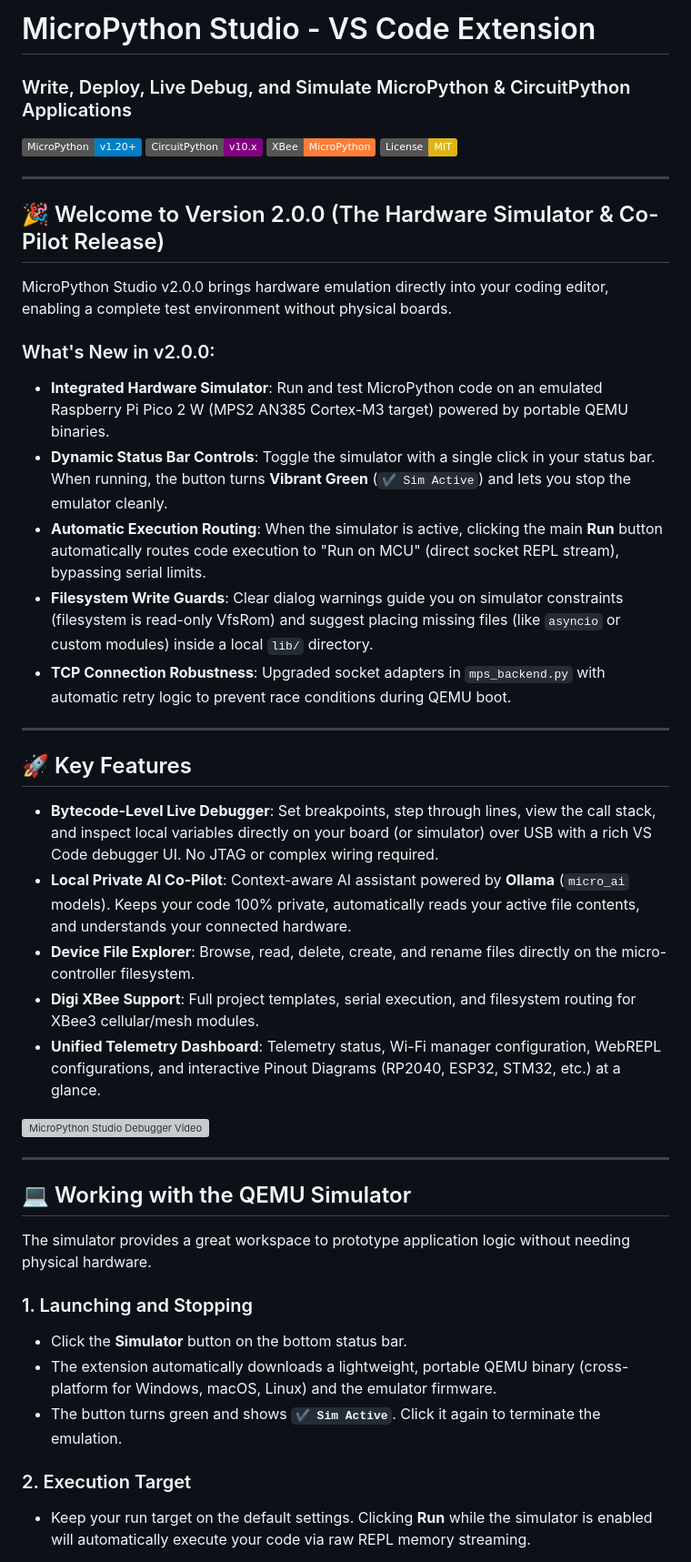
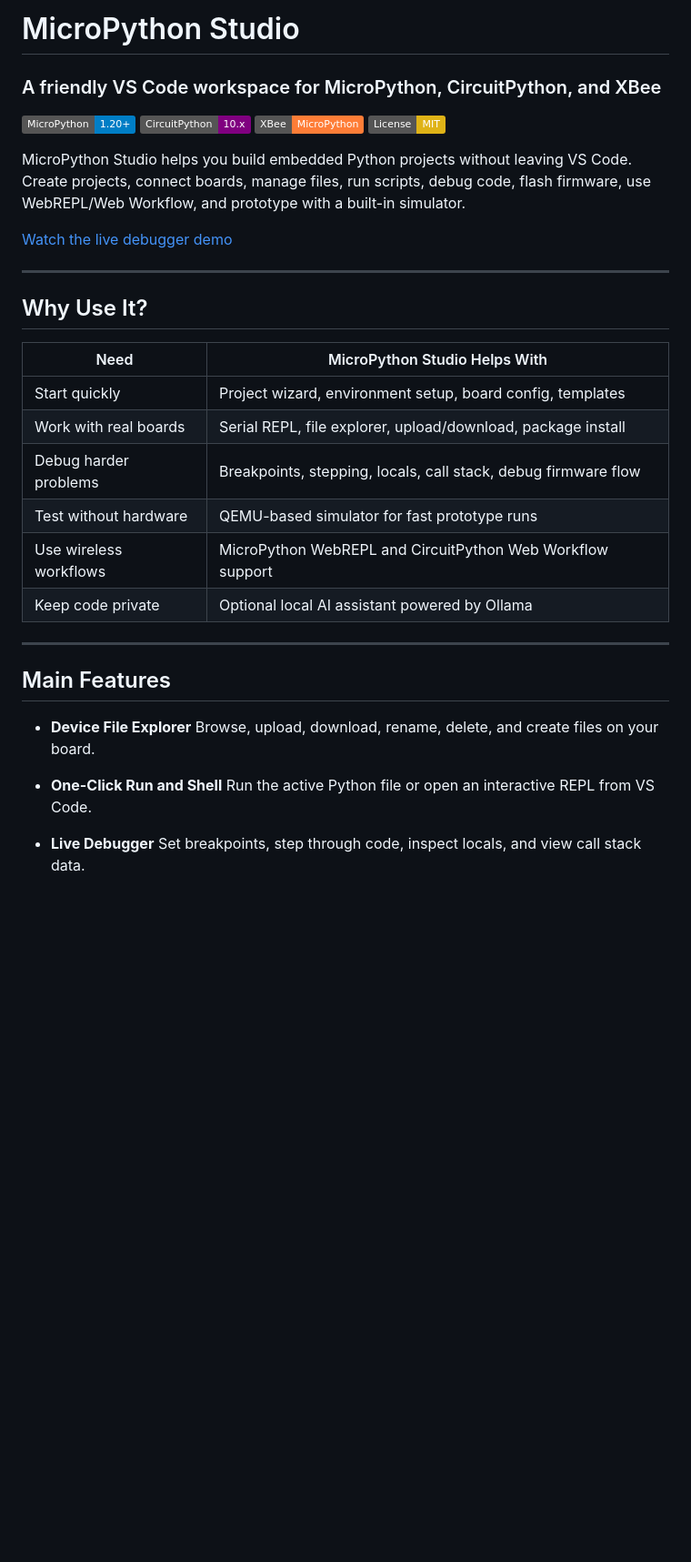
Before and after one commit to niwantha33/micropython-studio, a Markdown page: README.md, the part around one of its changes. Shown at 91% size. GitHub-like rendering; badges without logos; blank space fills up the shorter version; grey boxes are pictures that could not be loaded.

```diff
--- a/README.md
+++ b/README.md
@@ -1,47 +1,39 @@
-# MicroPython Studio - VS Code Extension
-### Write, Deploy, Live Debug, and Simulate MicroPython & CircuitPython Applications
+# MicroPython Studio
 
-[![MicroPython](https://img.shields.io/badge/MicroPython-v1.20%2B-blue?logo=micropython&logoColor=white)](https://micropython.org)
-[![CircuitPython](https://img.shields.io/badge/CircuitPython-v10.x-purple?logo=adafruit&logoColor=white)](https://circuitpython.org)
+### A friendly VS Code workspace for MicroPython, CircuitPython, and XBee
+
+[![MicroPython](https://img.shields.io/badge/MicroPython-1.20%2B-blue?logo=micropython&logoColor=white)](https://micropython.org)
+[![CircuitPython](https://img.shields.io/badge/CircuitPython-10.x-purple?logo=adafruit&logoColor=white)](https://circuitpython.org)
 [![XBee](https://img.shields.io/badge/XBee-MicroPython-orange)](https://www.digi.com/xbee)
 [![License: MIT](https://img.shields.io/badge/License-MIT-yellow.svg)](LICENSE.md)
 
----
+MicroPython Studio helps you build embedded Python projects without leaving VS Code. Create projects, connect boards, manage files, run scripts, debug code, flash firmware, use WebREPL/Web Workflow, and prototype with a built-in simulator.
 
-## 🎉 Welcome to Version 2.0.0 (The Hardware Simulator & Co-Pilot Release)
-
-MicroPython Studio v2.0.0 brings hardware emulation directly into your coding editor, enabling a complete test environment without physical boards.
-
-### What's New in v2.0.0:
-* **Integrated Hardware Simulator**: Run and test MicroPython code on an emulated Raspberry Pi Pico 2 W (MPS2 AN385 Cortex-M3 target) powered by portable QEMU binaries.
-* **Dynamic Status Bar Controls**: Toggle the simulator with a single click in your status bar. When running, the button turns **Vibrant Green** (`✔ Sim Active`) and lets you stop the emulator cleanly.
-* **Automatic Execution Routing**: When the simulator is active, clicking the main **Run** button automatically routes code execution to "Run on MCU" (direct socket REPL stream), bypassing serial limits.
-* **Filesystem Write Guards**: Clear dialog warnings guide you on simulator constraints (filesystem is read-only VfsRom) and suggest placing missing files (like `asyncio` or custom modules) inside a local `lib/` directory.
-* **TCP Connection Robustness**: Upgraded socket adapters in `mps_backend.py` with automatic retry logic to prevent race conditions during QEMU boot.
+[Watch the live debugger demo](https://www.youtube.com/watch?v=or_aG-Rhnb8)
 
 ---
 
-## 🚀 Key Features
+## Why Use It?
 
-* **Bytecode-Level Live Debugger**: Set breakpoints, step through lines, view the call stack, and inspect local variables directly on your board (or simulator) over USB with a rich VS Code debugger UI. No JTAG or complex wiring required.
-* **Local Private AI Co-Pilot**: Context-aware AI assistant powered by **Ollama** (`micro_ai` models). Keeps your code 100% private, automatically reads your active file contents, and understands your connected hardware.
-* **Device File Explorer**: Browse, read, delete, create, and rename files directly on the micro-controller filesystem.
-* **Digi XBee Support**: Full project templates, serial execution, and filesystem routing for XBee3 cellular/mesh modules.
-* **Unified Telemetry Dashboard**: Telemetry status, Wi-Fi manager configuration, WebREPL configurations, and interactive Pinout Diagrams (RP2040, ESP32, STM32, etc.) at a glance.
-
-[![MicroPython Studio Debugger Video](https://img.youtube.com/vi/or_aG-Rhnb8/maxresdefault.jpg)](https://www.youtube.com/watch?v=or_aG-Rhnb8)
+| Need | MicroPython Studio Helps With |
+|------|-------------------------------|
+| Start quickly | Project wizard, environment setup, board config, templates |
+| Work with real boards | Serial REPL, file explorer, upload/download, package install |
+| Debug harder problems | Breakpoints, stepping, locals, call stack, debug firmware flow |
+| Test without hardware | QEMU-based simulator for fast prototype runs |
+| Use wireless workflows | MicroPython WebREPL and CircuitPython Web Workflow support |
+| Keep code private | Optional local AI assistant powered by Ollama |
 
 ---
 
-## 💻 Working with the QEMU Simulator
+## Main Features
 
-The simulator provides a great workspace to prototype application logic without needing physical hardware.
+- **Device File Explorer**
+  Browse, upload, download, rename, delete, and create files on your board.
 
-### 1. Launching and Stopping
-- Click the **Simulator** button on the bottom status bar.
-- The extension automatically downloads a lightweight, portable QEMU binary (cross-platform for Windows, macOS, Linux) and the emulator firmware.
-- The button turns green and shows **`✔ Sim Active`**. Click it again to terminate the emulation.
+- **One-Click Run and Shell**
+  Run the active Python file or open an interactive REPL from VS Code.
 
-### 2. Execution Target
-- Keep your run target on the default settings. Clicking **Run** while the simulator is enabled will automatically execute your code via raw REPL memory streaming.
+- **Live Debugger**
+  Set breakpoints, step through code, inspect locals, and view call stack data.
 
```
Also changed, not shown: other parts of README.md (+134 -74 lines).
